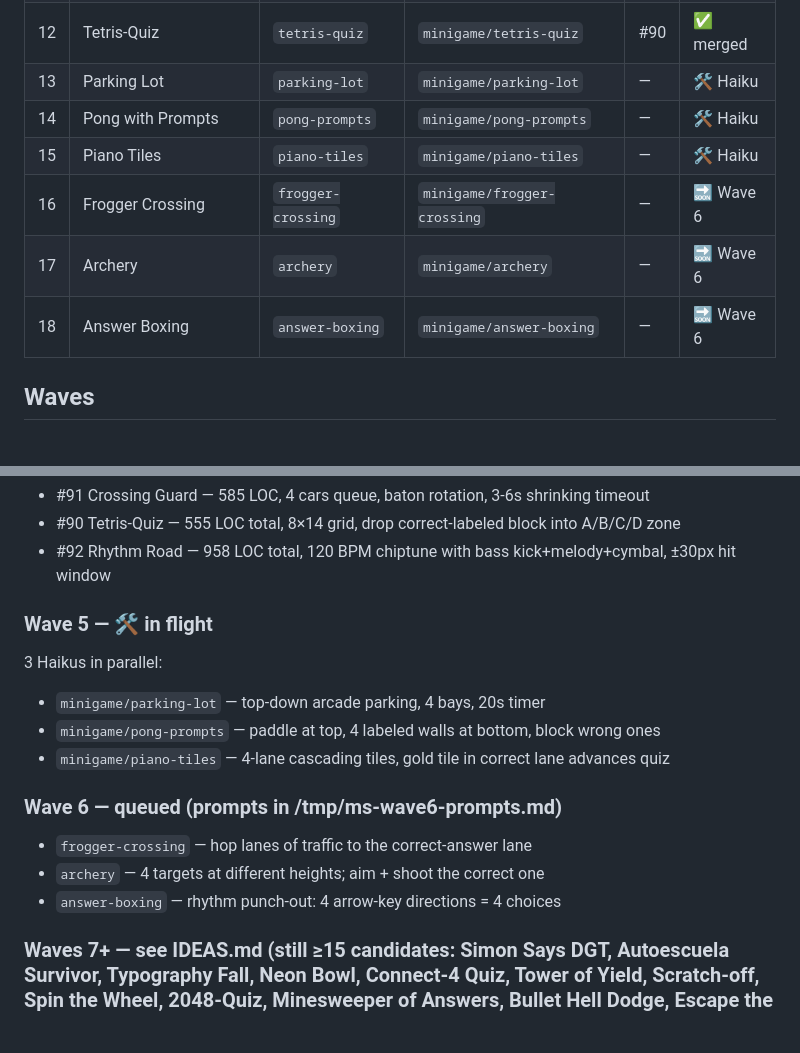
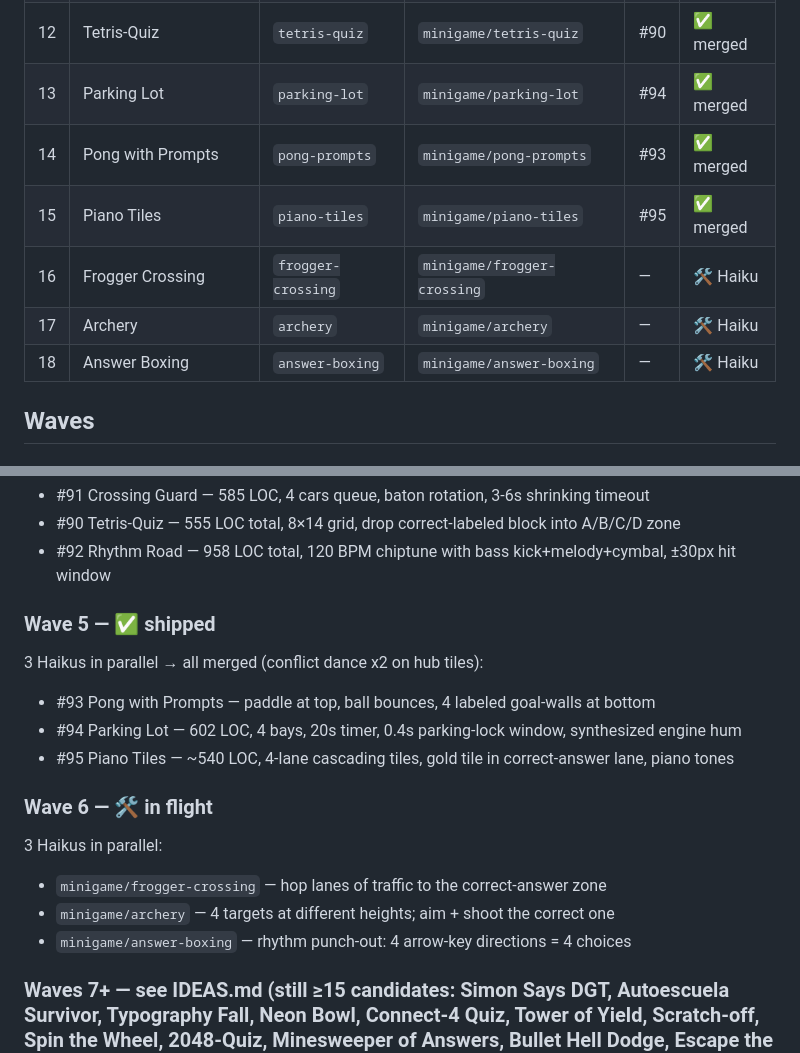
Before and after one commit to oriongonza/tst-autoescuela, a Markdown page: apps/minigames/LOG.md, 2 parts joined by grey strips. GitHub-like rendering; blank space fills up the shorter version.

Commit message:
Log: wave 5 shipped, wave 6 in flight

```diff
--- a/apps/minigames/LOG.md
+++ b/apps/minigames/LOG.md
@@ -21,12 +21,12 @@ Legend: 🔜 queued · 🛠️ in progress · 🧪 implemented, awaiting smoke t
 | 10 | Crossing Guard | `crossing-guard` | `minigame/crossing-guard` | #91 | ✅ merged |
 | 11 | Rhythm Road | `rhythm-road` | `minigame/rhythm-road` | #92 | ✅ merged |
 | 12 | Tetris-Quiz | `tetris-quiz` | `minigame/tetris-quiz` | #90 | ✅ merged |
-| 13 | Parking Lot | `parking-lot` | `minigame/parking-lot` | — | 🛠️ Haiku |
-| 14 | Pong with Prompts | `pong-prompts` | `minigame/pong-prompts` | — | 🛠️ Haiku |
-| 15 | Piano Tiles | `piano-tiles` | `minigame/piano-tiles` | — | 🛠️ Haiku |
-| 16 | Frogger Crossing | `frogger-crossing` | `minigame/frogger-crossing` | — | 🔜 Wave 6 |
-| 17 | Archery | `archery` | `minigame/archery` | — | 🔜 Wave 6 |
-| 18 | Answer Boxing | `answer-boxing` | `minigame/answer-boxing` | — | 🔜 Wave 6 |
+| 13 | Parking Lot | `parking-lot` | `minigame/parking-lot` | #94 | ✅ merged |
+| 14 | Pong with Prompts | `pong-prompts` | `minigame/pong-prompts` | #93 | ✅ merged |
+| 15 | Piano Tiles | `piano-tiles` | `minigame/piano-tiles` | #95 | ✅ merged |
+| 16 | Frogger Crossing | `frogger-crossing` | `minigame/frogger-crossing` | — | 🛠️ Haiku |
+| 17 | Archery | `archery` | `minigame/archery` | — | 🛠️ Haiku |
+| 18 | Answer Boxing | `answer-boxing` | `minigame/answer-boxing` | — | 🛠️ Haiku |
 
 ## Waves
 
@@ -62,16 +62,17 @@ Legend: 🔜 queued · 🛠️ in progress · 🧪 implemented, awaiting smoke t
 - #90 Tetris-Quiz — 555 LOC total, 8×14 grid, drop correct-labeled block into A/B/C/D zone
 - #92 Rhythm Road — 958 LOC total, 120 BPM chiptune with bass kick+melody+cymbal, ±30px hit window
 
-### Wave 5 — 🛠️ in flight
+### Wave 5 — ✅ shipped
+3 Haikus in parallel → all merged (conflict dance x2 on hub tiles):
+- #93 Pong with Prompts — paddle at top, ball bounces, 4 labeled goal-walls at bottom
+- #94 Parking Lot — 602 LOC, 4 bays, 20s timer, 0.4s parking-lock window, synthesized engine hum
+- #95 Piano Tiles — ~540 LOC, 4-lane cascading tiles, gold tile in correct-answer lane, piano tones
+
+### Wave 6 — 🛠️ in flight
 3 Haikus in parallel:
-- `minigame/parking-lot` — top-down arcade parking, 4 bays, 20s timer
-- `minigame/pong-prompts` — paddle at top, 4 labeled walls at bottom, block wrong ones
-- `minigame/piano-tiles` — 4-lane cascading tiles, gold tile in correct lane advances quiz
-
-### Wave 6 — queued (prompts in /tmp/ms-wave6-prompts.md)
-- `frogger-crossing` — hop lanes of traffic to the correct-answer lane
-- `archery` — 4 targets at different heights; aim + shoot the correct one
-- `answer-boxing` — rhythm punch-out: 4 arrow-key directions = 4 choices
+- `minigame/frogger-crossing` — hop lanes of traffic to the correct-answer zone
+- `minigame/archery` — 4 targets at different heights; aim + shoot the correct one
+- `minigame/answer-boxing` — rhythm punch-out: 4 arrow-key directions = 4 choices
 
 ### Waves 7+ — see IDEAS.md (still ≥15 candidates: Simon Says DGT, Autoescuela Survivor, Typography Fall, Neon Bowl, Connect-4 Quiz, Tower of Yield, Scratch-off, Spin the Wheel, 2048-Quiz, Minesweeper of Answers, Bullet Hell Dodge, Escape the Car, …).
 
```
